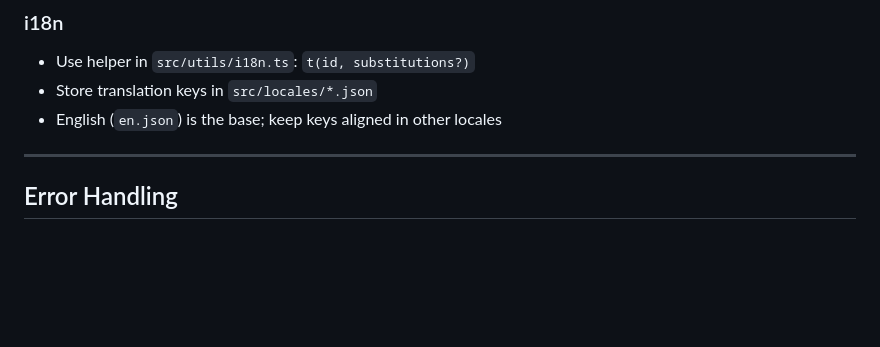
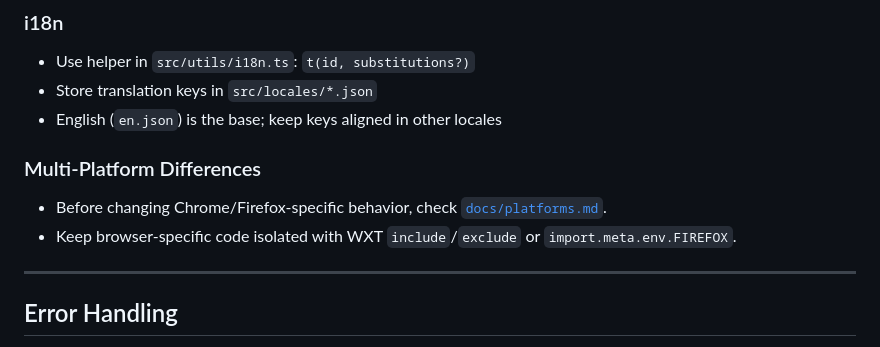
Before and after one commit to RonkTsang/gemini-chat-extension, a Markdown page: AGENTS.md, the part around the change. Rendered like a GitHub page; blank space fills up the shorter version.

Commit message:
docs: document browser platform differences

```diff
--- a/AGENTS.md
+++ b/AGENTS.md
@@ -125,6 +125,10 @@ Verifies all locale files against English base.
 - Store translation keys in `src/locales/*.json`
 - English (`en.json`) is the base; keep keys aligned in other locales
 
+### Multi-Platform Differences
+- Before changing Chrome/Firefox-specific behavior, check [`docs/platforms.md`](docs/platforms.md).
+- Keep browser-specific code isolated with WXT `include`/`exclude` or `import.meta.env.FIREFOX`.
+
 ---
 
 ## Error Handling
```
Also changed, not shown: docs/platforms.md (added, +48 -0 lines).
